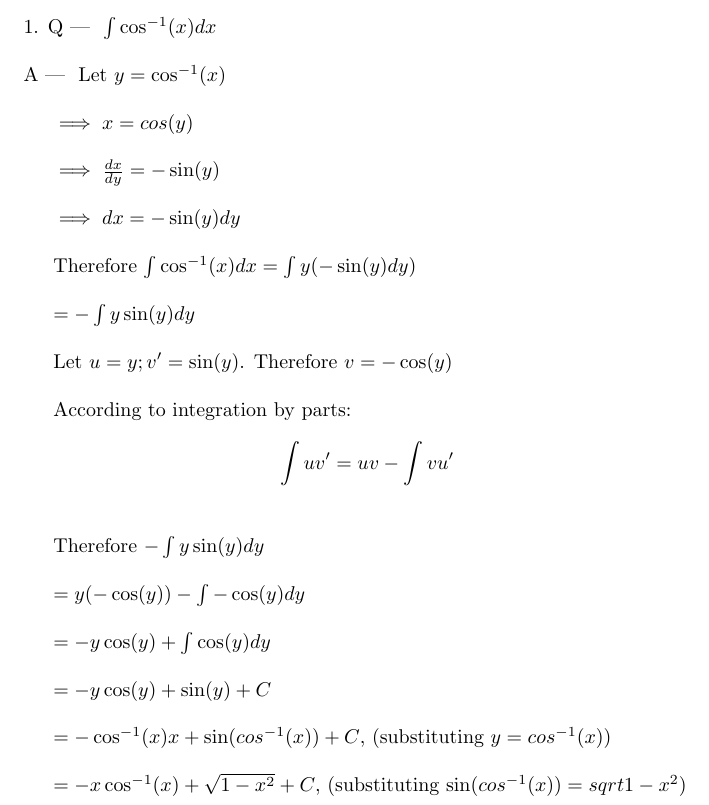
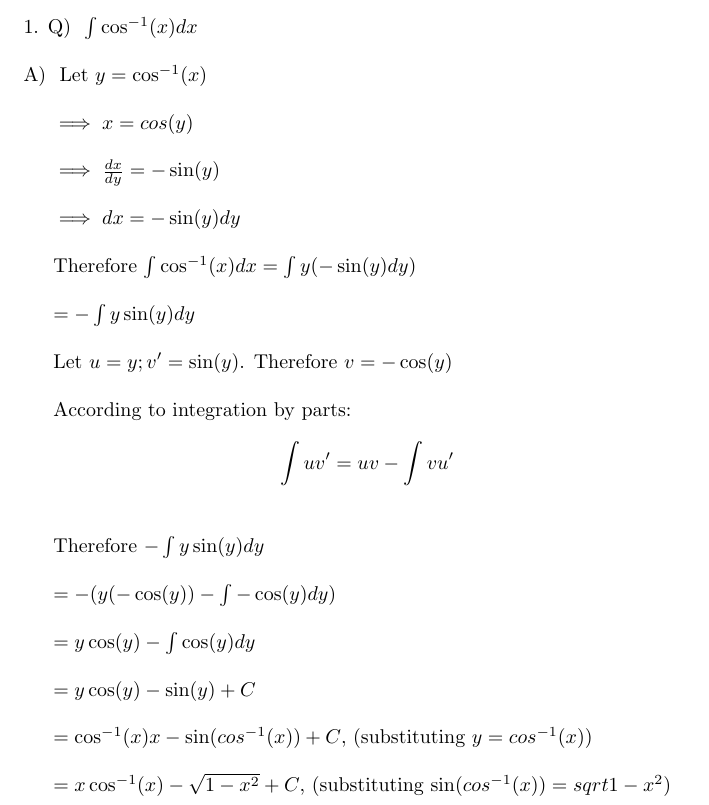
Before and after one commit to wasprobot/CALCULUS-II-206, a LaTeX problem sheet (sec-7-1/exercise-6.tex): part of the page, cut so that both start at the same text. Compiled offline with pdfLaTeX.

Commit message:
fixed exercise-6

```diff
--- a/sec-7-1/exercise-6.tex
+++ b/sec-7-1/exercise-6.tex
@@ -8,11 +8,11 @@
    \leavevmode\par
    \stepcounter{question}
    \noindent
-   \thequestion. Q --- #1\par}
+   \thequestion. Q) #1\par}
 
 \newcommand\Ans[2][]{%
     \leavevmode\par\noindent
-   {A --- \textbf{#1}#2\par}}
+   {A) \textbf{#1}#2\par}}
 
 \Que{ $ \int{\cos^{-1}(x)}dx $ }
 \Ans
@@ -38,16 +38,16 @@ $$\int{uv^{\prime}}=uv-\int{vu^{\prime}}$$\\
 
 Therefore $ -\int{y\sin(y) dy} $\\
 
-$= y(-\cos(y)) - \int{-\cos(y) dy}$\\
+$= -(y(-\cos(y)) - \int{-\cos(y) dy}) $\\
 
-$= -y\cos(y) + \int{\cos(y) dy}$\\
+$= y\cos(y) - \int{\cos(y) dy}$\\
 
-$= -y\cos(y) + \sin(y) + C $\\
+$= y\cos(y) - \sin(y) + C $\\
 
-$= -\cos^{-1}(x)x + \sin(cos^{-1}(x)) + C $,
+$= \cos^{-1}(x)x - \sin(cos^{-1}(x)) + C $,
 (substituting $ y=cos^{-1}(x) $)\\
 
-$= -x\cos^{-1}(x) + \sqrt{1-x^2} + C $,
+$= x\cos^{-1}(x) - \sqrt{1-x^2} + C $,
 (substituting $ \sin(cos^{-1}(x))=sqrt{1-x^2} $)\\
 
 }
```
Also changed, not shown: sec-7-1/exercise-6.pdf.
